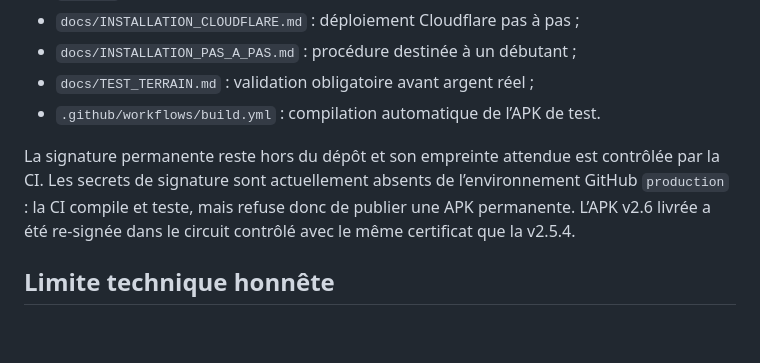
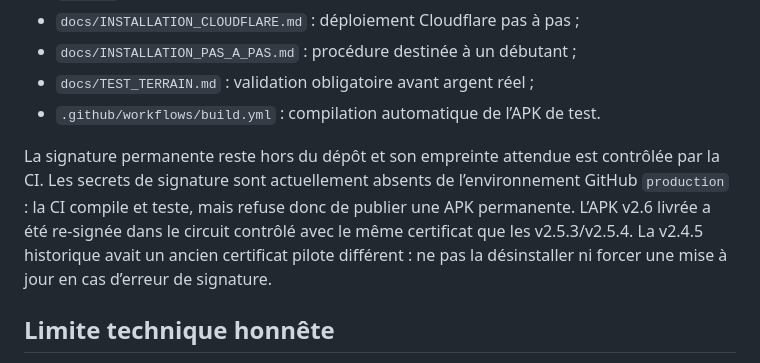
Before and after one commit to Delor85/BlueAuto, a Markdown page: README.md, the part around the change. Rendered like a GitHub page; blank space fills up the shorter version.

Commit message:
docs(android): record v2.4.5 signature boundary

```diff
--- a/README.md
+++ b/README.md
@@ -62,7 +62,7 @@ La reprise permanente du projet se trouve dans [`docs/PROJECT_STATE.md`](docs/PR
 - `docs/TEST_TERRAIN.md` : validation obligatoire avant argent réel ;
 - `.github/workflows/build.yml` : compilation automatique de l’APK de test.
 
-La signature permanente reste hors du dépôt et son empreinte attendue est contrôlée par la CI. Les secrets de signature sont actuellement absents de l’environnement GitHub `production` : la CI compile et teste, mais refuse donc de publier une APK permanente. L’APK v2.6 livrée a été re-signée dans le circuit contrôlé avec le même certificat que la v2.5.4.
+La signature permanente reste hors du dépôt et son empreinte attendue est contrôlée par la CI. Les secrets de signature sont actuellement absents de l’environnement GitHub `production` : la CI compile et teste, mais refuse donc de publier une APK permanente. L’APK v2.6 livrée a été re-signée dans le circuit contrôlé avec le même certificat que les v2.5.3/v2.5.4. La v2.4.5 historique avait un ancien certificat pilote différent : ne pas la désinstaller ni forcer une mise à jour en cas d’erreur de signature.
 
 ## Limite technique honnête
 
```
Also changed, not shown: docs/PROJECT_STATE.md (+6 -4 lines), docs/TEST_TERRAIN.md (+1 -1 lines).
